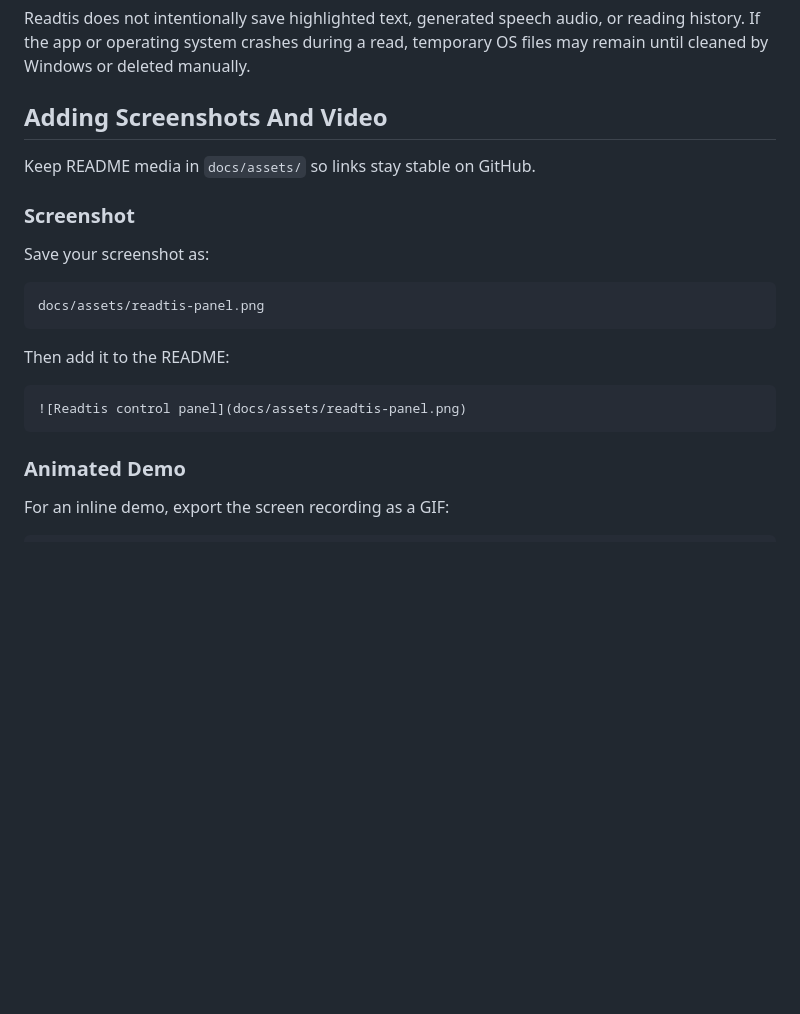
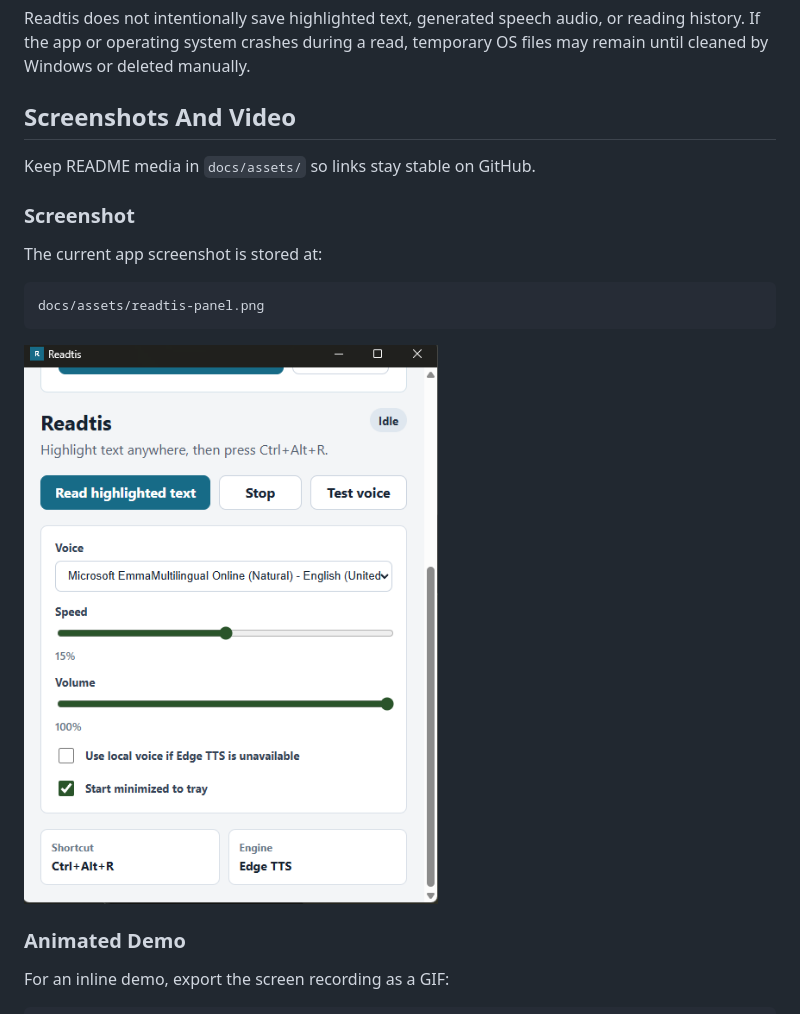
Before and after one commit to Gphrey/Read_this, a Markdown page: README.md, the part around one of its changes. GitHub-like rendering; pictures changed too: docs/assets/readtis-panel.png (added); blank space fills up the shorter version.

````diff
--- a/README.md
+++ b/README.md
@@ -75,23 +75,19 @@ What Readtis handles temporarily:
 
 Readtis does not intentionally save highlighted text, generated speech audio, or reading history. If the app or operating system crashes during a read, temporary OS files may remain until cleaned by Windows or deleted manually.
 
-## Adding Screenshots And Video
+## Screenshots And Video
 
 Keep README media in `docs/assets/` so links stay stable on GitHub.
 
 ### Screenshot
 
-Save your screenshot as:
+The current app screenshot is stored at:
 
 ```text
 docs/assets/readtis-panel.png
 ```
 
-Then add it to the README:
-
-```markdown
 ![Readtis control panel](docs/assets/readtis-panel.png)
-```
 
 ### Animated Demo
 
````
Also changed, not shown: other parts of README.md (+5 -11 lines), 1 other file.
